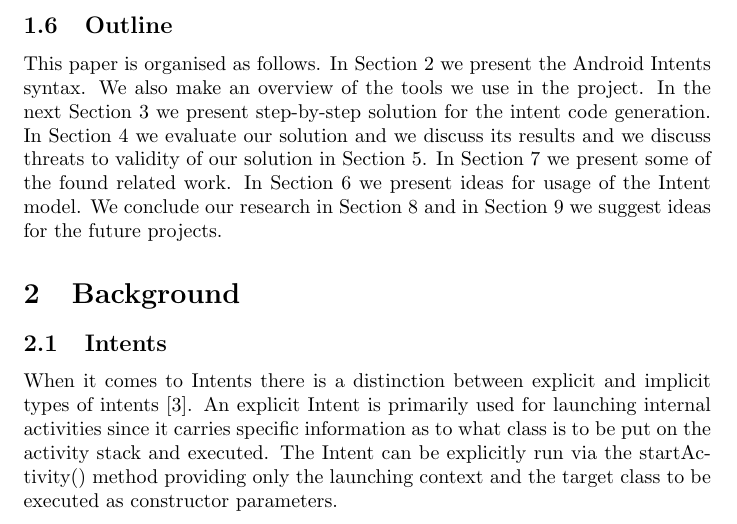
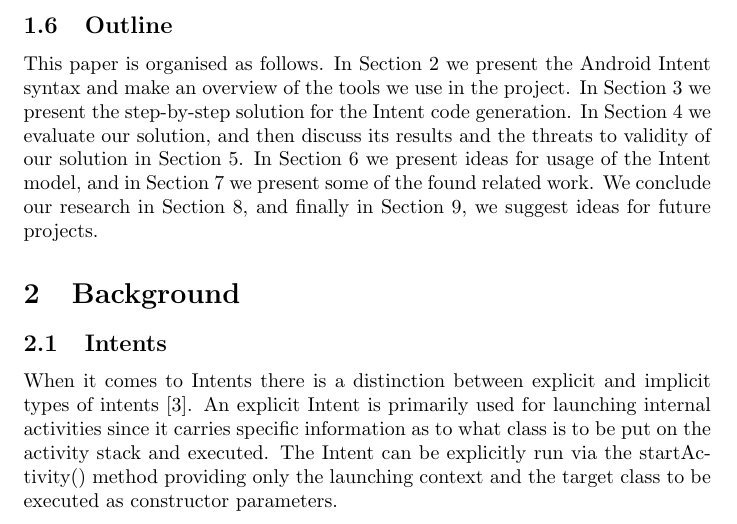
Before and after one commit to amaj/MDDReport, a LaTeX paper (mdd aamj report.tex, which reads introduction.tex): part of page 4 of 14, cut so that both start at the same text. Compiled offline with pdfLaTeX.

Commit message:
outline sections in correct order

```diff
--- a/introduction.tex
+++ b/introduction.tex
@@ -36,5 +36,4 @@ If time allows, additional functionality will be built into the plug-in which wi
 This planned methodology enables us to revise our DSL and model several times through development, and ensure each stage is completed successfully, but these additional processes and iterations, will increase development time.
 
 \subsection{Outline}
-This paper is organised as follows. In Section \ref{background} we present the
-Android Intents syntax. We also make an overview of the tools we use in the project. In the next Section \ref{realisation} we present step-by-step solution for the intent code generation. In Section \ref{evaluation} we evaluate our solution and we discuss its results and we discuss threats to validity of our solution in Section \ref{threatstovalidity}. In Section \ref{relatedwork} we present some of the found related work. In Section \ref{usecases} we present ideas for usage of the Intent model. We conclude our research in Section \ref{conclusion} and in Section \ref{futurework} we suggest ideas for the future projects.
+This paper is organised as follows. In Section \ref{background} we present the Android Intent syntax and make an overview of the tools we use in the project. In Section \ref{realisation} we present the step-by-step solution for the Intent code generation. In Section \ref{evaluation} we evaluate our solution, and then discuss its results and the threats to validity of our solution in Section \ref{threatstovalidity}. In Section \ref{usecases} we present ideas for usage of the Intent model, and in Section \ref{relatedwork} we present some of the found related work. We conclude our research in Section \ref{conclusion}, and finally in Section \ref{futurework}, we suggest ideas for future projects.
```
